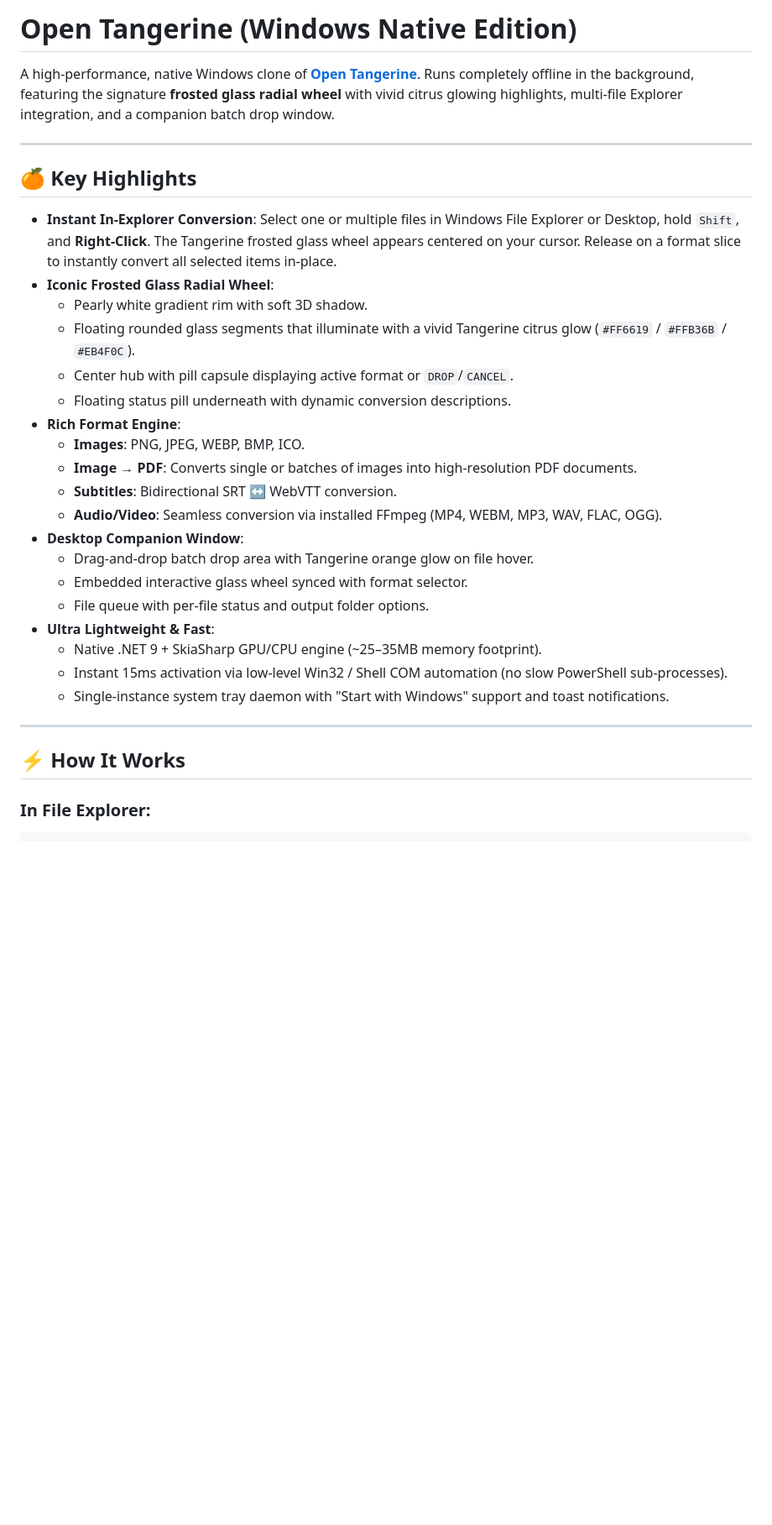
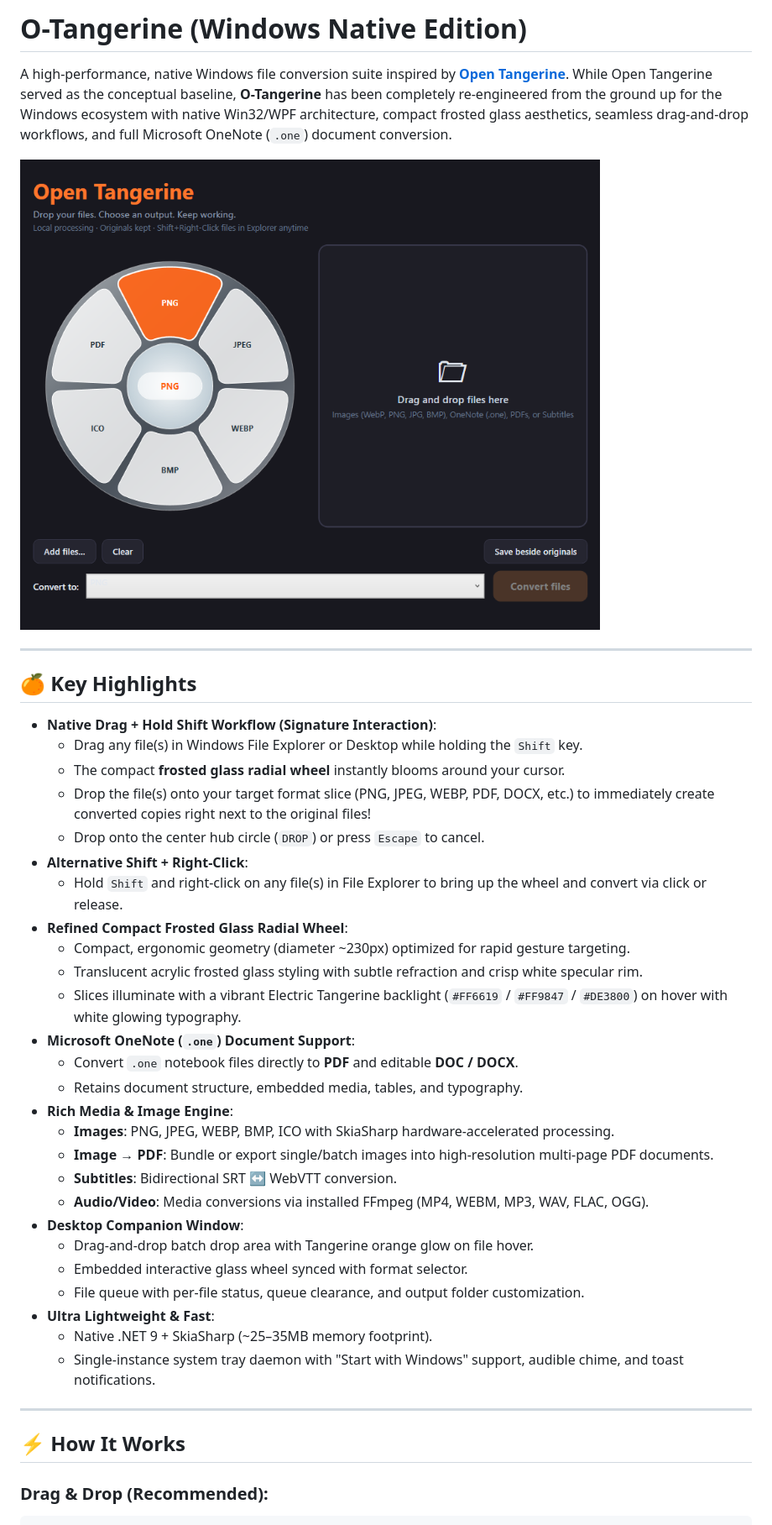
Before and after one commit to ValentinnoCruz/File-converter, a Markdown page: README.md, the part around one of its changes. Shown at 84% size. Rendered like a GitHub page; pictures changed too: assets/screenshot.png (added); blank space fills up the shorter version.

Commit message:
feat: rename to O-Tangerine, add native Drag+Shift workflow, compact frosted glass radial wheel, and baseline attribution

````diff
--- a/README.md
+++ b/README.md
@@ -1,34 +1,43 @@
-# Open Tangerine (Windows Native Edition)
+# O-Tangerine (Windows Native Edition)
 
-A high-performance, native Windows clone of **[Open Tangerine](https://github.com/sintaxerrorpvtltd/Open-Tangerine)**. Runs completely offline in the background, featuring the signature **frosted glass radial wheel** with vivid citrus glowing highlights, multi-file Explorer integration, and a companion batch drop window.
+A high-performance, native Windows file conversion suite inspired by **[Open Tangerine](https://github.com/sintaxerrorpvtltd/Open-Tangerine)**. While Open Tangerine served as the conceptual baseline, **O-Tangerine** has been completely re-engineered from the ground up for the Windows ecosystem with native Win32/WPF architecture, compact frosted glass aesthetics, seamless drag-and-drop workflows, and full Microsoft OneNote (`.one`) document conversion.
+
+![O-Tangerine Screenshot](assets/screenshot.png)
 
 ---
 
 ## 🍊 Key Highlights
 
-- **Instant In-Explorer Conversion**: Select one or multiple files in Windows File Explorer or Desktop, hold `Shift`, and **Right-Click**. The Tangerine frosted glass wheel appears centered on your cursor. Release on a format slice to instantly convert all selected items in-place.
-- **Iconic Frosted Glass Radial Wheel**:
-  - Pearly white gradient rim with soft 3D shadow.
-  - Floating rounded glass segments that illuminate with a vivid Tangerine citrus glow (`#FF6619` / `#FFB36B` / `#EB4F0C`).
-  - Center hub with pill capsule displaying active format or `DROP`/`CANCEL`.
-  - Floating status pill underneath with dynamic conversion descriptions.
-- **Rich Format Engine**:
-  - **Images**: PNG, JPEG, WEBP, BMP, ICO.
-  - **Image → PDF**: Converts single or batches of images into high-resolution PDF documents.
+- **Native Drag + Hold Shift Workflow (Signature Interaction)**:
+  - Drag any file(s) in Windows File Explorer or Desktop while holding the `Shift` key.
+  - The compact **frosted glass radial wheel** instantly blooms around your cursor.
+  - Drop the file(s) onto your target format slice (PNG, JPEG, WEBP, PDF, DOCX, etc.) to immediately create converted copies right next to the original files!
+  - Drop onto the center hub circle (`DROP`) or press `Escape` to cancel.
+- **Alternative Shift + Right-Click**:
+  - Hold `Shift` and right-click on any file(s) in File Explorer to bring up the wheel and convert via click or release.
+- **Refined Compact Frosted Glass Radial Wheel**:
+  - Compact, ergonomic geometry (diameter ~230px) optimized for rapid gesture targeting.
+  - Translucent acrylic frosted glass styling with subtle refraction and crisp white specular rim.
+  - Slices illuminate with a vibrant Electric Tangerine backlight (`#FF6619` / `#FF9847` / `#DE3800`) on hover with white glowing typography.
+- **Microsoft OneNote (`.one`) Document Support**:
+  - Convert `.one` notebook files directly to **PDF** and editable **DOC / DOCX**.
+  - Retains document structure, embedded media, tables, and typography.
+- **Rich Media & Image Engine**:
+  - **Images**: PNG, JPEG, WEBP, BMP, ICO with SkiaSharp hardware-accelerated processing.
+  - **Image → PDF**: Bundle or export single/batch images into high-resolution multi-page PDF documents.
   - **Subtitles**: Bidirectional SRT ↔ WebVTT conversion.
-  - **Audio/Video**: Seamless conversion via installed FFmpeg (MP4, WEBM, MP3, WAV, FLAC, OGG).
+  - **Audio/Video**: Media conversions via installed FFmpeg (MP4, WEBM, MP3, WAV, FLAC, OGG).
 - **Desktop Companion Window**:
   - Drag-and-drop batch drop area with Tangerine orange glow on file hover.
   - Embedded interactive glass wheel synced with format selector.
-  - File queue with per-file status and output folder options.
+  - File queue with per-file status, queue clearance, and output folder customization.
 - **Ultra Lightweight & Fast**:
-  - Native .NET 9 + SkiaSharp GPU/CPU engine (~25–35MB memory footprint).
-  - Instant 15ms activation via low-level Win32 / Shell COM automation (no slow PowerShell sub-processes).
-  - Single-instance system tray daemon with "Start with Windows" support and toast notifications.
+  - Native .NET 9 + SkiaSharp (~25–35MB memory footprint).
+  - Single-instance system tray daemon with "Start with Windows" support, audible chime, and toast notifications.
 
 ---
 
 ## ⚡ How It Works
 
-### In File Explorer:
+### Drag & Drop (Recommended):
 ```
````
Also changed, not shown: other parts of README.md (+37 -20 lines), 13 other files.
